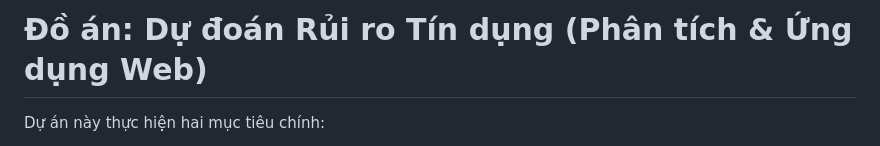
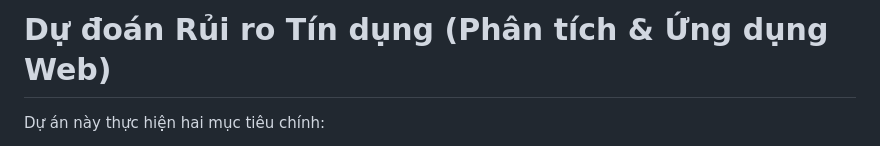
Before and after one commit to xuannguyen-05/ML_CreditRiskPrediction, a Markdown page: README.md, the part around the change. GitHub-like rendering.

```diff
--- a/README.md
+++ b/README.md
@@ -1,4 +1,4 @@
-# Đồ án: Dự đoán Rủi ro Tín dụng (Phân tích & Ứng dụng Web)
+# Dự đoán Rủi ro Tín dụng (Phân tích & Ứng dụng Web)
 
 Dự án này thực hiện hai mục tiêu chính:
 1.  **Phân tích (Baseline):** Phân tích, trực quan hóa và huấn luyện 5 mô hình Machine Learning (XGBoost, Random Forest, Logistic Regression, SVM, Decision Tree) để tìm ra mô hình dự đoán rủi ro vỡ nợ tốt nhất.
```
